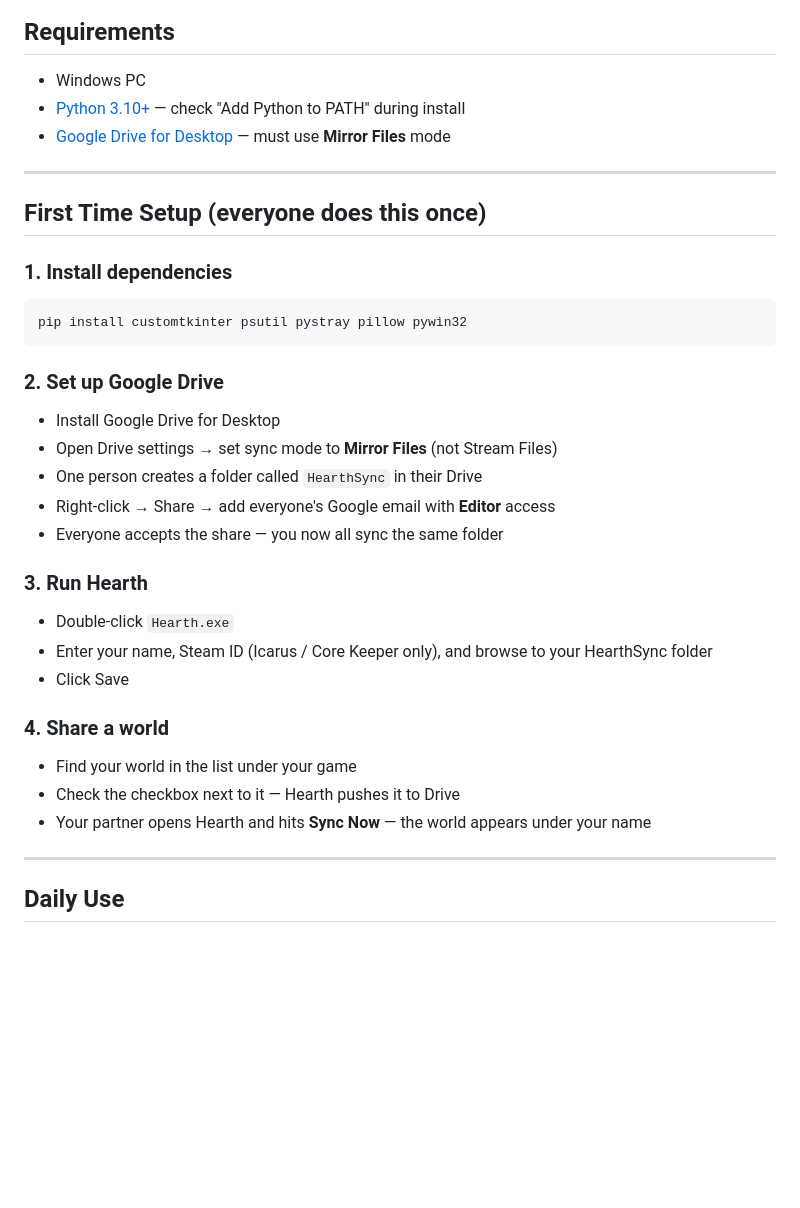
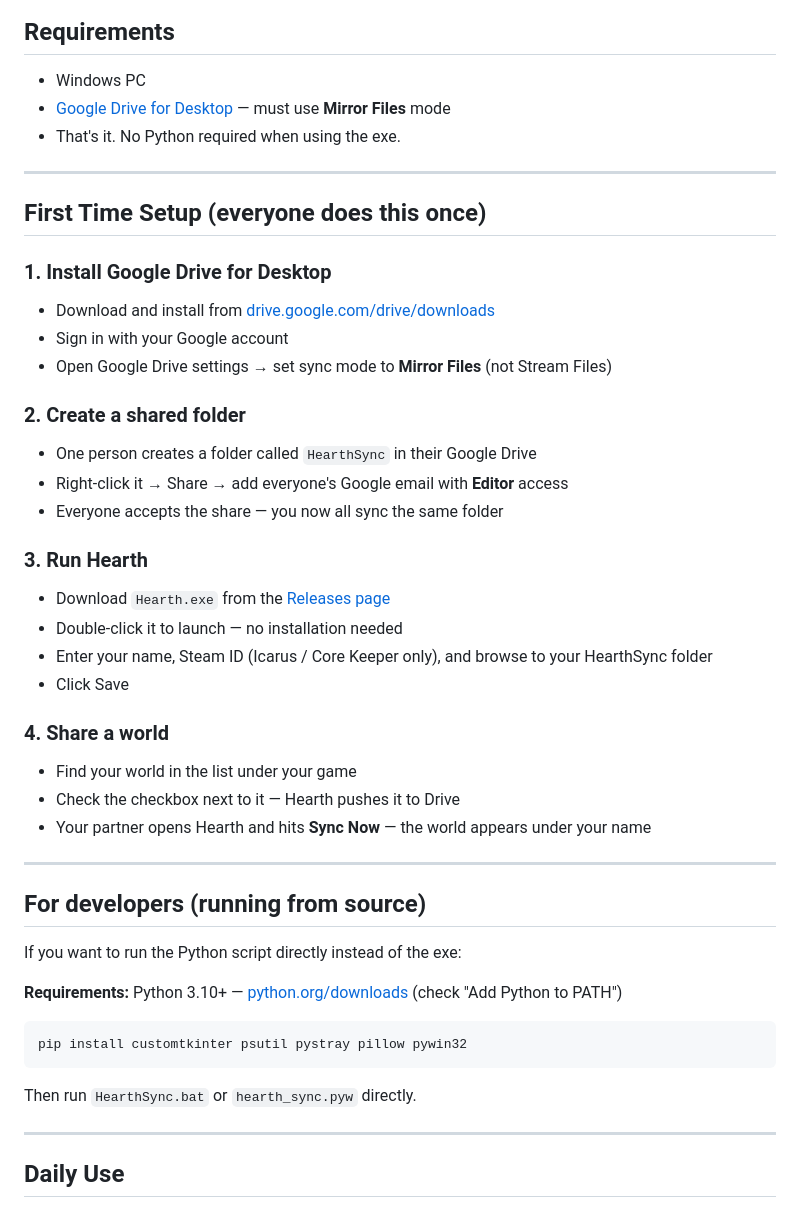
Before and after one commit to hearthforpc-oss/Hearth, a Markdown page: README.md, the part around the change. Drawn GitHub-style; blank space fills up the shorter version.

````diff
--- a/README.md
+++ b/README.md
@@ -36,27 +36,26 @@ People you already play games with — friends, family, your cousin. It is not d
 
 ## Requirements
 - Windows PC
-- [Python 3.10+](https://python.org/downloads) — check "Add Python to PATH" during install
 - [Google Drive for Desktop](https://drive.google.com/drive/downloads) — must use **Mirror Files** mode
+- That's it. No Python required when using the exe.
 
 ---
 
 ## First Time Setup (everyone does this once)
 
-### 1. Install dependencies
-```
-pip install customtkinter psutil pystray pillow pywin32
-```
+### 1. Install Google Drive for Desktop
+- Download and install from [drive.google.com/drive/downloads](https://drive.google.com/drive/downloads)
+- Sign in with your Google account
+- Open Google Drive settings → set sync mode to **Mirror Files** (not Stream Files)
 
-### 2. Set up Google Drive
-- Install Google Drive for Desktop
-- Open Drive settings → set sync mode to **Mirror Files** (not Stream Files)
-- One person creates a folder called `HearthSync` in their Drive
-- Right-click → Share → add everyone's Google email with **Editor** access
+### 2. Create a shared folder
+- One person creates a folder called `HearthSync` in their Google Drive
+- Right-click it → Share → add everyone's Google email with **Editor** access
 - Everyone accepts the share — you now all sync the same folder
 
 ### 3. Run Hearth
-- Double-click `Hearth.exe`
+- Download `Hearth.exe` from the [Releases page](https://github.com/hearthforpc-oss/Hearth/releases)
+- Double-click it to launch — no installation needed
 - Enter your name, Steam ID (Icarus / Core Keeper only), and browse to your HearthSync folder
 - Click Save
 
@@ -64,6 +63,19 @@ pip install customtkinter psutil pystray pillow pywin32
 - Find your world in the list under your game
 - Check the checkbox next to it — Hearth pushes it to Drive
 - Your partner opens Hearth and hits **Sync Now** — the world appears under your name
+
+---
+
+## For developers (running from source)
+If you want to run the Python script directly instead of the exe:
+
+**Requirements:** Python 3.10+ — [python.org/downloads](https://python.org/downloads) (check "Add Python to PATH")
+
+```
+pip install customtkinter psutil pystray pillow pywin32
+```
+
+Then run `HearthSync.bat` or `hearth_sync.pyw` directly.
 
 ---
 
````
